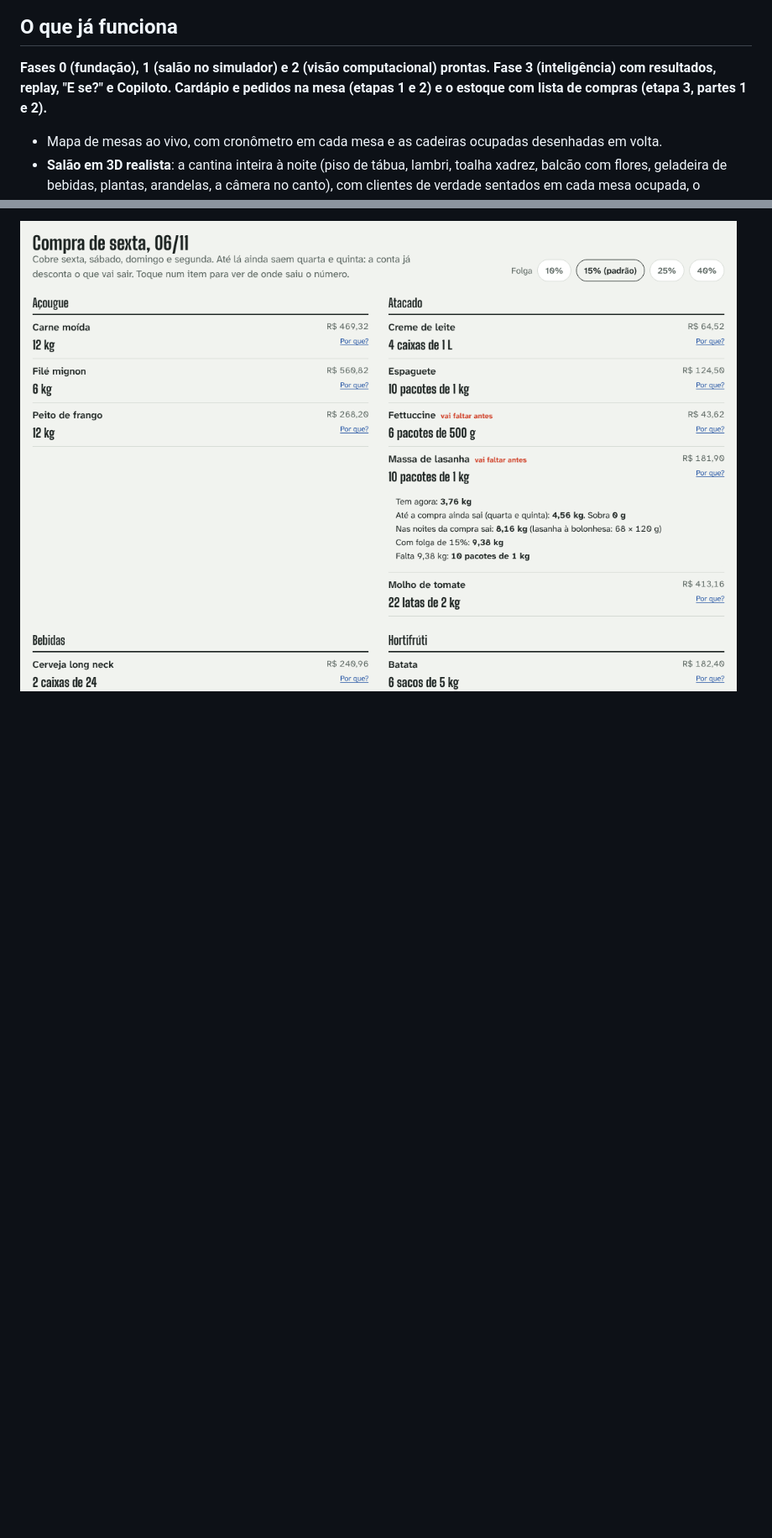
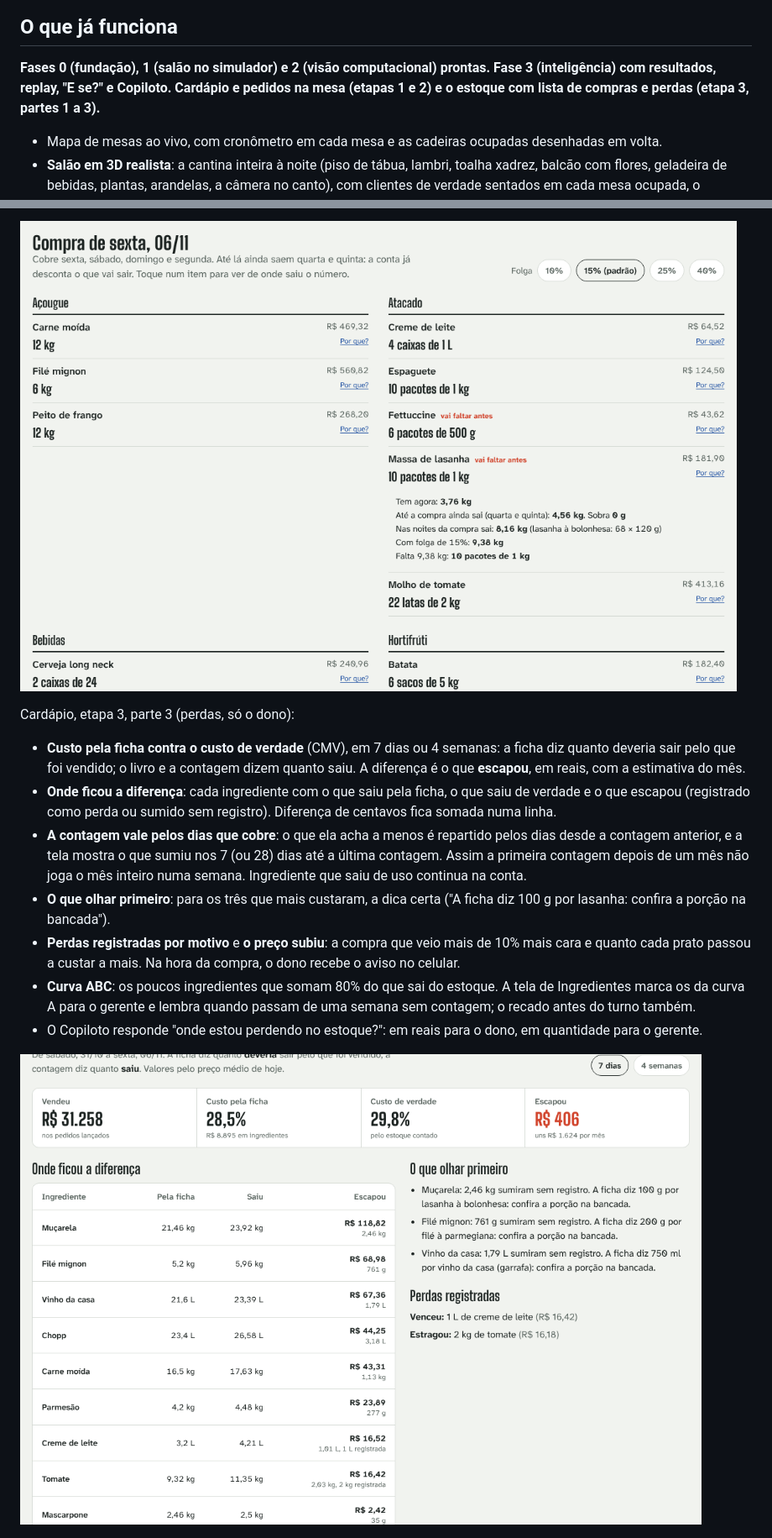
Before and after one commit to Matheusbritooo/Giro-empresa, a Markdown page: README.md, 2 parts joined by grey strips. Shown at 84% size. Drawn GitHub-style; pictures changed too: docs/telas/perdas.png (added); blank space fills up the shorter version.

```diff
--- a/README.md
+++ b/README.md
@@ -16,7 +16,7 @@ Projeto do TCM *O Segredo do Meu Negócio* (Técnico em Administração), da equ
 
 ## O que já funciona
 
-**Fases 0 (fundação), 1 (salão no simulador) e 2 (visão computacional) prontas. Fase 3 (inteligência) com resultados, replay, "E se?" e Copiloto. Cardápio e pedidos na mesa (etapas 1 e 2) e o estoque com lista de compras (etapa 3, partes 1 e 2).**
+**Fases 0 (fundação), 1 (salão no simulador) e 2 (visão computacional) prontas. Fase 3 (inteligência) com resultados, replay, "E se?" e Copiloto. Cardápio e pedidos na mesa (etapas 1 e 2) e o estoque com lista de compras e perdas (etapa 3, partes 1 a 3).**
 
 - Mapa de mesas ao vivo, com cronômetro em cada mesa e as cadeiras ocupadas desenhadas em volta.
 - **Salão em 3D realista**: a cantina inteira à noite (piso de tábua, lambri, toalha xadrez, balcão com flores, geladeira de bebidas, plantas, arandelas, a câmera no canto), com clientes de verdade sentados em cada mesa ocupada, o cardápio na mesa de quem espera, o prato servido e a louça suja na mesa para limpar. Um garçom anda pelos corredores até a mesa de quem tocou "Vou atender", anota o pedido e volta ao balcão. Nos alertas, **Ver no salão** leva a câmera do 3D até a mesa. Gira com o dedo ou o mouse, e tocar na placa da mesa abre o mesmo detalhe com "Liberar mesa". O botão **Ver como a câmera** mostra o campo de visão e o contorno que a visão desenha em volta de cada pessoa. As pessoas são ilustrativas (o selo logo abaixo do 3D diz isso): a câmera só conta, não filma ninguém. O acabamento se ajusta ao aparelho (alto, médio ou baixo; dá para forçar com `?qualidade=alto` na URL). No computador abre em 3D; no celular, na planta (dá para trocar, e o aparelho lembra).
@@ -93,6 +93,18 @@ Cardápio, etapa 3, parte 2 (previsão e compras):
 
 ![Lista de compras de sexta com o porquê da massa de lasanha](docs/telas/lista-de-compras.png)
 
+Cardápio, etapa 3, parte 3 (perdas, só o dono):
+
+- **Custo pela ficha contra o custo de verdade** (CMV), em 7 dias ou 4 semanas: a ficha diz quanto deveria sair pelo que foi vendido; o livro e a contagem dizem quanto saiu. A diferença é o que **escapou**, em reais, com a estimativa do mês.
+- **Onde ficou a diferença**: cada ingrediente com o que saiu pela ficha, o que saiu de verdade e o que escapou (registrado como perda ou sumido sem registro). Diferença de centavos fica somada numa linha.
+- **A contagem vale pelos dias que cobre**: o que ela acha a menos é repartido pelos dias desde a contagem anterior, e a tela mostra o que sumiu nos 7 (ou 28) dias até a última contagem. Assim a primeira contagem depois de um mês não joga o mês inteiro numa semana. Ingrediente que saiu de uso continua na conta.
+- **O que olhar primeiro**: para os três que mais custaram, a dica certa ("A ficha diz 100 g por lasanha: confira a porção na bancada").
+- **Perdas registradas por motivo** e **o preço subiu**: a compra que veio mais de 10% mais cara e quanto cada prato passou a custar a mais. Na hora da compra, o dono recebe o aviso no celular.
+- **Curva ABC**: os poucos ingredientes que somam 80% do que sai do estoque. A tela de Ingredientes marca os da curva A para o gerente e lembra quando passam de uma semana sem contagem; o recado antes do turno também.
+- O Copiloto responde "onde estou perdendo no estoque?": em reais para o dono, em quantidade para o gerente.
+
+![Perdas da semana na Cantina](docs/telas/perdas.png)
+
 ![Pedido da mesa no celular do garçom](docs/telas/pedido-celular.png)
 
 ![Tela da cozinha com a fila por mesa](docs/telas/cozinha.png)
```
Also changed, not shown: other parts of README.md (+3 -2 lines), CLAUDE.md (+5 -2 lines), 16 other files.
